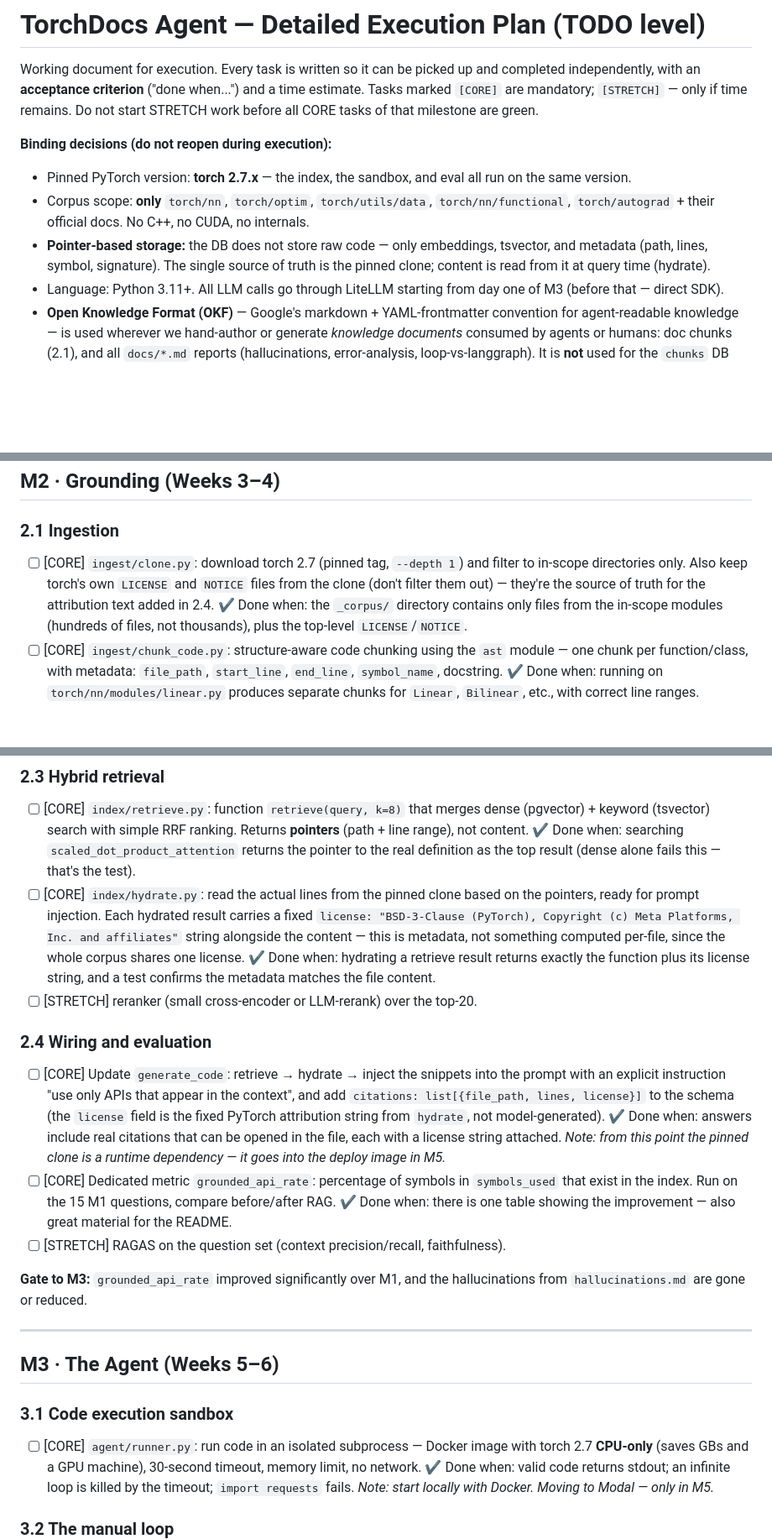
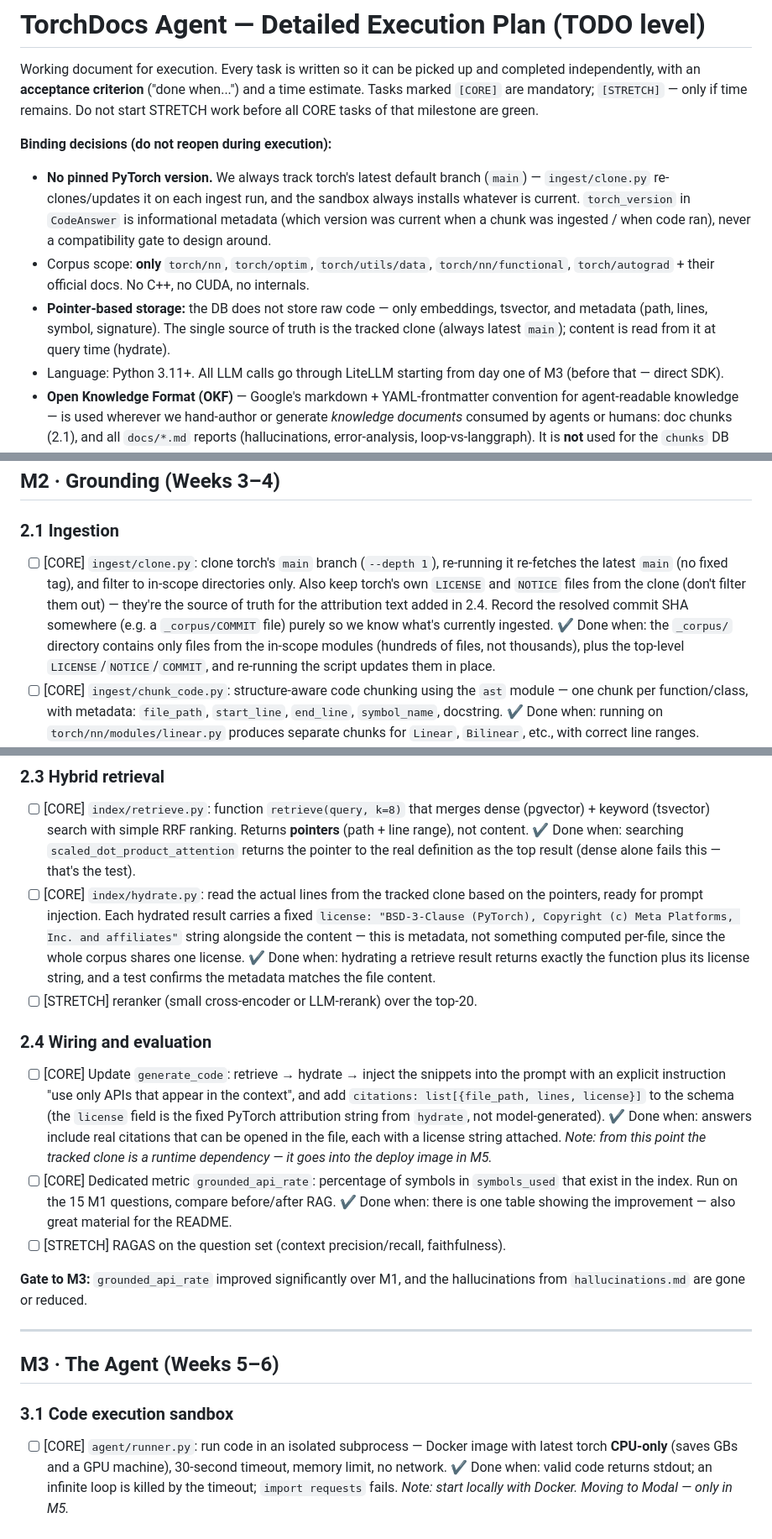
Before and after one commit to eliezeravihail/TorchDocsAgent, a Markdown page: PLAN.md, 3 parts joined by grey strips. Shown at 84% size. Drawn GitHub-style; blank space fills up the shorter version.

Commit message:
Stop pinning PyTorch version; always track latest main

```diff
--- a/PLAN.md
+++ b/PLAN.md
@@ -4,9 +4,9 @@ Working document for execution. Every task is written so it can be picked up and
 Tasks marked `[CORE]` are mandatory; `[STRETCH]` — only if time remains. Do not start STRETCH work before all CORE tasks of that milestone are green.
 
 **Binding decisions (do not reopen during execution):**
-- Pinned PyTorch version: **torch 2.7.x** — the index, the sandbox, and eval all run on the same version.
+- **No pinned PyTorch version.** We always track torch's latest default branch (`main`) — `ingest/clone.py` re-clones/updates it on each ingest run, and the sandbox always installs whatever is current. `torch_version` in `CodeAnswer` is informational metadata (which version was current when a chunk was ingested / when code ran), never a compatibility gate to design around.
 - Corpus scope: **only** `torch/nn`, `torch/optim`, `torch/utils/data`, `torch/nn/functional`, `torch/autograd` + their official docs. No C++, no CUDA, no internals.
-- **Pointer-based storage:** the DB does not store raw code — only embeddings, tsvector, and metadata (path, lines, symbol, signature). The single source of truth is the pinned clone; content is read from it at query time (hydrate).
+- **Pointer-based storage:** the DB does not store raw code — only embeddings, tsvector, and metadata (path, lines, symbol, signature). The single source of truth is the tracked clone (always latest `main`); content is read from it at query time (hydrate).
 - Language: Python 3.11+. All LLM calls go through LiteLLM starting from day one of M3 (before that — direct SDK).
 - **Open Knowledge Format (OKF)** — Google's markdown + YAML-frontmatter convention for agent-readable knowledge — is used wherever we hand-author or generate *knowledge documents* consumed by agents or humans: doc chunks (2.1), and all `docs/*.md` reports (hallucinations, error-analysis, loop-vs-langgraph). It is **not** used for the `chunks` DB schema or code chunking: that data is pointer-based (no stored content) and already has its own typed columns, so wrapping it in OKF would add a translation layer with no consumer. Use OKF where it replaces ad-hoc formatting, not where it duplicates an existing schema.
 - **License headers:** the repo is Apache License 2.0. Every `.py` file carries the Apache boilerplate notice (copyright + license pointer) at the top, per the license's own Appendix. New source files must include it from creation — don't add it retroactively as cleanup.
@@ -54,8 +54,8 @@ Tasks marked `[CORE]` are mandatory; `[STRETCH]` — only if time remains. Do no
 ## M2 · Grounding (Weeks 3–4)
 
 ### 2.1 Ingestion
-- [ ] [CORE] `ingest/clone.py`: download torch 2.7 (pinned tag, `--depth 1`) and filter to in-scope directories only. Also keep torch's own `LICENSE` and `NOTICE` files from the clone (don't filter them out) — they're the source of truth for the attribution text added in 2.4.
-  ✔ Done when: the `_corpus/` directory contains only files from the in-scope modules (hundreds of files, not thousands), plus the top-level `LICENSE`/`NOTICE`.
+- [ ] [CORE] `ingest/clone.py`: clone torch's `main` branch (`--depth 1`), re-running it re-fetches the latest `main` (no fixed tag), and filter to in-scope directories only. Also keep torch's own `LICENSE` and `NOTICE` files from the clone (don't filter them out) — they're the source of truth for the attribution text added in 2.4. Record the resolved commit SHA somewhere (e.g. a `_corpus/COMMIT` file) purely so we know what's currently ingested.
+  ✔ Done when: the `_corpus/` directory contains only files from the in-scope modules (hundreds of files, not thousands), plus the top-level `LICENSE`/`NOTICE`/`COMMIT`, and re-running the script updates them in place.
 - [ ] [CORE] `ingest/chunk_code.py`: structure-aware code chunking using the `ast` module — one chunk per function/class, with metadata: `file_path`, `start_line`, `end_line`, `symbol_name`, docstring.
   ✔ Done when: running on `torch/nn/modules/linear.py` produces separate chunks for `Linear`, `Bilinear`, etc., with correct line ranges.
 - [ ] [CORE] `ingest/chunk_docs.py`: chunk the rst/markdown doc files by heading, same metadata schema. Emit each chunk as an **OKF-style unit**: YAML frontmatter (`file_path`, `start_line`, `end_line`, `symbol_name`, `kind`) over a markdown body, before it's split into DB columns — this is the one point in the pipeline where an intermediate on-disk artifact is worth having, since it's a human/agent-readable knowledge snapshot of the docs corpus, not just a DB-loading step.
@@ -70,14 +70,14 @@ Tasks marked `[CORE]` are mandatory; `[STRETCH]` — only if time remains. Do no
 ### 2.3 Hybrid retrieval
 - [ ] [CORE] `index/retrieve.py`: function `retrieve(query, k=8)` that merges dense (pgvector) + keyword (tsvector) search with simple RRF ranking. Returns **pointers** (path + line range), not content.
   ✔ Done when: searching `scaled_dot_product_attention` returns the pointer to the real definition as the top result (dense alone fails this — that's the test).
-- [ ] [CORE] `index/hydrate.py`: read the actual lines from the pinned clone based on the pointers, ready for prompt injection. Each hydrated result carries a fixed `license: "BSD-3-Clause (PyTorch), Copyright (c) Meta Platforms, Inc. and affiliates"` string alongside the content — this is metadata, not something computed per-file, since the whole corpus shares one license.
+- [ ] [CORE] `index/hydrate.py`: read the actual lines from the tracked clone based on the pointers, ready for prompt injection. Each hydrated result carries a fixed `license: "BSD-3-Clause (PyTorch), Copyright (c) Meta Platforms, Inc. and affiliates"` string alongside the content — this is metadata, not something computed per-file, since the whole corpus shares one license.
   ✔ Done when: hydrating a retrieve result returns exactly the function plus its license string, and a test confirms the metadata matches the file content.
 - [ ] [STRETCH] reranker (small cross-encoder or LLM-rerank) over the top-20.
 
 ### 2.4 Wiring and evaluation
 - [ ] [CORE] Update `generate_code`: retrieve → hydrate → inject the snippets into the prompt with an explicit instruction "use only APIs that appear in the context", and add `citations: list[{file_path, lines, license}]` to the schema (the `license` field is the fixed PyTorch attribution string from `hydrate`, not model-generated).
   ✔ Done when: answers include real citations that can be opened in the file, each with a license string attached.
-  *Note: from this point the pinned clone is a runtime dependency — it goes into the deploy image in M5.*
+  *Note: from this point the tracked clone is a runtime dependency — it goes into the deploy image in M5.*
 - [ ] [CORE] Dedicated metric `grounded_api_rate`: percentage of symbols in `symbols_used` that exist in the index. Run on the 15 M1 questions, compare before/after RAG.
   ✔ Done when: there is one table showing the improvement — also great material for the README.
 - [ ] [STRETCH] RAGAS on the question set (context precision/recall, faithfulness).
@@ -89,7 +89,7 @@ Tasks marked `[CORE]` are mandatory; `[STRETCH]` — only if time remains. Do no
 ## M3 · The Agent (Weeks 5–6)
 
 ### 3.1 Code execution sandbox
-- [ ] [CORE] `agent/runner.py`: run code in an isolated subprocess — Docker image with torch 2.7 **CPU-only** (saves GBs and a GPU machine), 30-second timeout, memory limit, no network.
+- [ ] [CORE] `agent/runner.py`: run code in an isolated subprocess — Docker image with latest torch **CPU-only** (saves GBs and a GPU machine), 30-second timeout, memory limit, no network.
   ✔ Done when: valid code returns stdout; an infinite loop is killed by the timeout; `import requests` fails.
   *Note: start locally with Docker. Moving to Modal — only in M5.*
 
```
